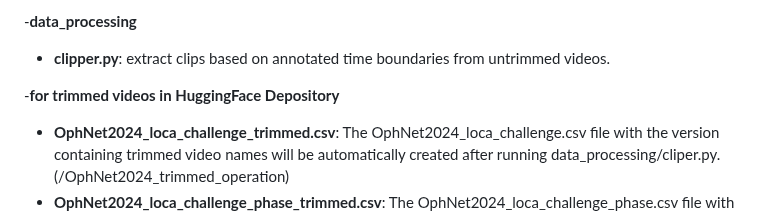
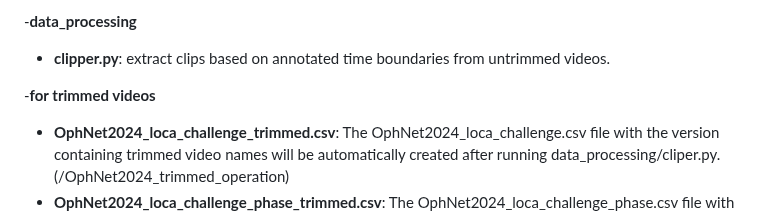
Before and after one commit to minghu0830/OphNet-benchmark, a Markdown page: README.md, the part around the change. Rendered like a GitHub page.

```diff
--- a/README.md
+++ b/README.md
@@ -49,7 +49,7 @@ OphNet-benchmark
 -**data_processing**
 *  **clipper.py**: extract clips based on annotated time boundaries from untrimmed videos.
 
--**for trimmed videos in HuggingFace Depository**
+-**for trimmed videos**
 *  **OphNet2024_loca_challenge_trimmed.csv**: The OphNet2024_loca_challenge.csv file with the version containing trimmed video names will be automatically created after running data_processing/cliper.py. (/OphNet2024_trimmed_operation)
 *  **OphNet2024_loca_challenge_phase_trimmed.csv**: The OphNet2024_loca_challenge_phase.csv file with the version containing trimmed video names will be automatically created after running data_processing/cliper.py. (/OphNet2024_trimmed_phase)
 
```
